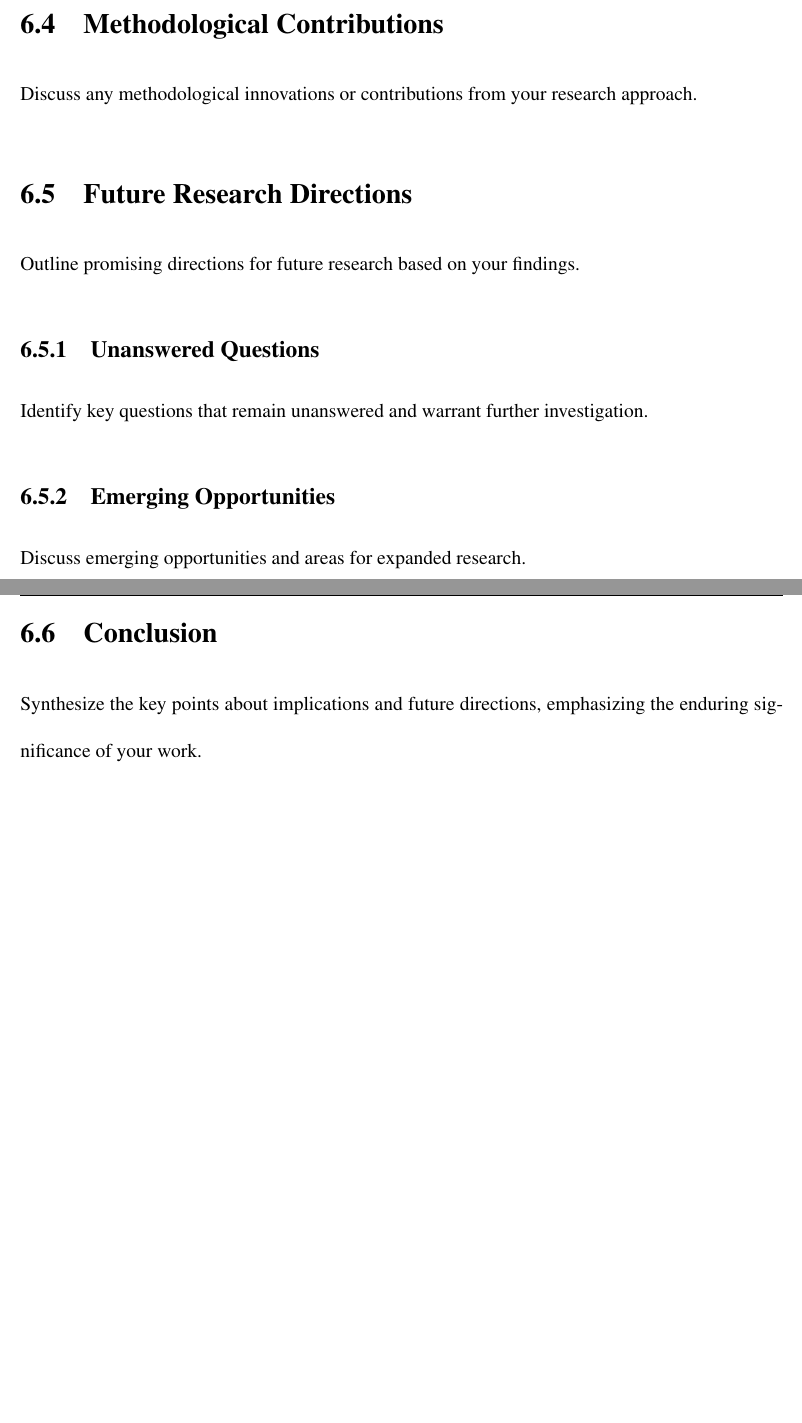
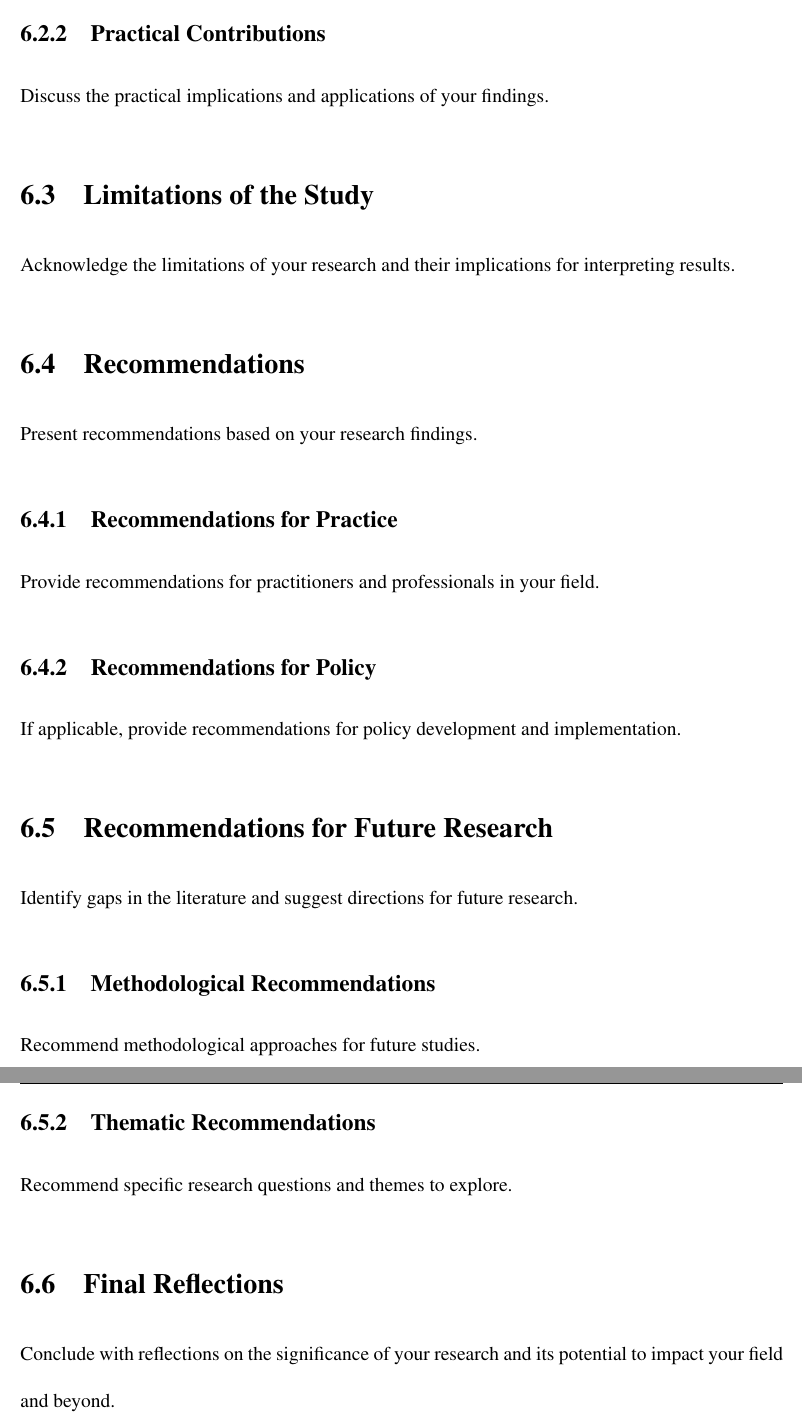
Before and after one commit to bjoewhite1468-coder/dissertation-apa7-latex, a LaTeX thesis (main.tex, which reads chapters/chapter6.tex): two parts of pages 24 and 25 of 26 before the commit and two parts of pages 25 and 26 of 27 after it, joined at a grey line, cut so that both start at the same text, the shorter picture padded with empty space. Compiled offline with pdfLaTeX.

Commit message:
Update Chapter 6 title and content to Conclusions and Recommendations

```diff
--- a/chapters/chapter6.tex
+++ b/chapters/chapter6.tex
@@ -16 +16,2 @@ Outline best practices derived from your research.
 
+\subsection{Practical Contributions}
@@ -18,28 +18,36 @@ Outline best practices derived from your research.
 
-If applicable, discuss how your findings relate to policy development and recommendations.
+Discuss the practical implications and applications of your findings.
 
-\section{Theoretical Advancements}
+\section{Limitations of the Study}
 
-Explain how your research advances existing theories and conceptual frameworks in your field.
+Acknowledge the limitations of your research and their implications for interpreting results.
 
-\section{Methodological Contributions}
+\section{Recommendations}
 
-Discuss any methodological innovations or contributions from your research approach.
+Present recommendations based on your research findings.
 
-\section{Future Research Directions}
+\subsection{Recommendations for Practice}
 
-Outline promising directions for future research based on your findings.
+Provide recommendations for practitioners and professionals in your field.
 
-\subsection{Unanswered Questions}
+\subsection{Recommendations for Policy}
 
-Identify key questions that remain unanswered and warrant further investigation.
+If applicable, provide recommendations for policy development and implementation.
 
-\subsection{Emerging Opportunities}
+\section{Recommendations for Future Research}
 
-Discuss emerging opportunities and areas for expanded research.
+Identify gaps in the literature and suggest directions for future research.
 
-\section{Conclusion}
+\subsection{Methodological Recommendations}
 
-Synthesize the key points about implications and future directions, emphasizing the enduring significance of your work.
+Recommend methodological approaches for future studies.
+
+\subsection{Thematic Recommendations}
+
+Recommend specific research questions and themes to explore.
+
+\section{Final Reflections}
+
+Conclude with reflections on the significance of your research and its potential to impact your field and beyond.
 
 \newpage
```
Also changed, not shown: chapters/chapter6.tex (17 more changed lines).
